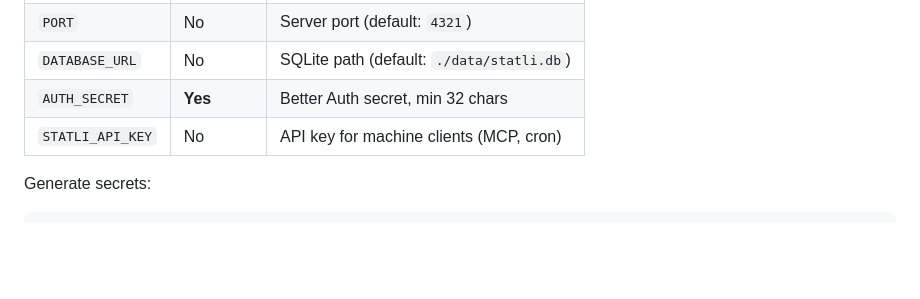
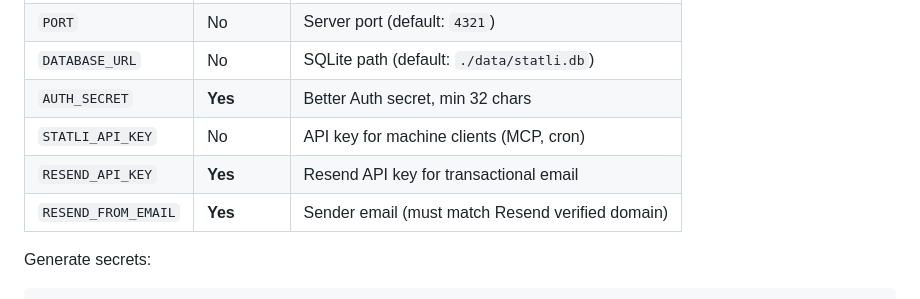
Before and after one commit to jbrinkman/statli, a Markdown page: README.md, the part around the change. Drawn GitHub-style; blank space fills up the shorter version.

Commit message:
docs: document Resend email configuration for password reset
Signed-off-by: Joseph Brinkman <joe.brinkman@improving.com>

````diff
--- a/README.md
+++ b/README.md
@@ -27,6 +27,8 @@ Open http://localhost:4321.
 | `DATABASE_URL` | No | SQLite path (default: `./data/statli.db`) |
 | `AUTH_SECRET` | **Yes** | Better Auth secret, min 32 chars |
 | `STATLI_API_KEY` | No | API key for machine clients (MCP, cron) |
+| `RESEND_API_KEY` | **Yes** | Resend API key for transactional email |
+| `RESEND_FROM_EMAIL` | **Yes** | Sender email (must match Resend verified domain) |
 
 Generate secrets:
 ```bash
````
